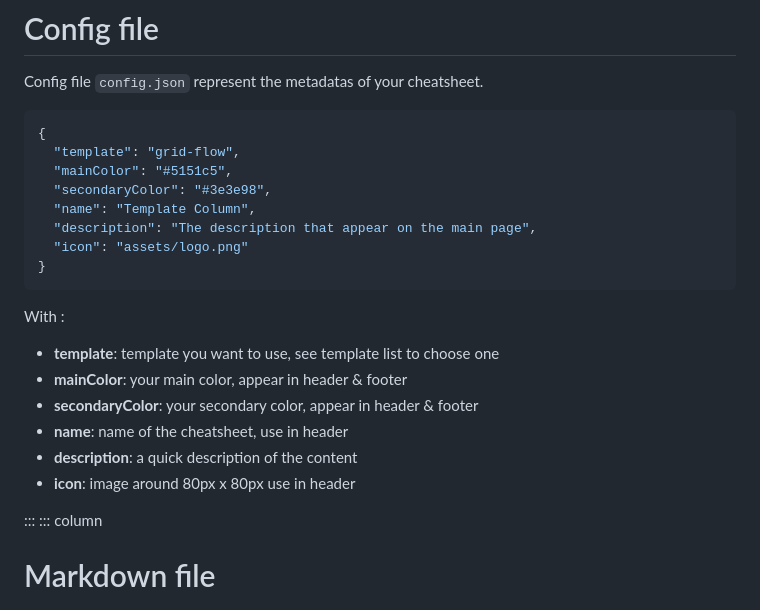
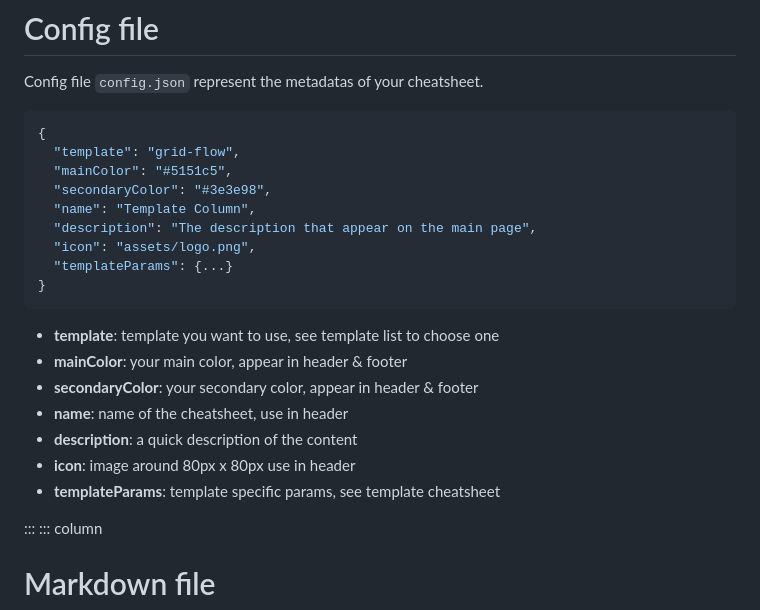
Before and after one commit to zenika-open-source/cheatsheets, a Markdown page: cheatsheets/quick-start/index.md, the part around the change. GitHub-like rendering.

Commit message:
chore(quick-start): add template params explaination
#4

````diff
--- a/cheatsheets/quick-start/index.md
+++ b/cheatsheets/quick-start/index.md
@@ -27,16 +27,18 @@ Config file `config.json` represent the metadatas of your cheatsheet.
   "secondaryColor": "#3e3e98",
   "name": "Template Column",
   "description": "The description that appear on the main page",
-  "icon": "assets/logo.png"
+  "icon": "assets/logo.png",
+  "templateParams": {...}
 }
 ```
-With :
+
  - **template**: template you want to use, see template list to choose one
  - **mainColor**: your main color, appear in header & footer
  - **secondaryColor**: your secondary color, appear in header & footer
  - **name**: name of the cheatsheet, use in header
  - **description**: a quick description of the content
  - **icon**: image around 80px x 80px use in header
+ - **templateParams**: template specific params, see template cheatsheet
 
 :::
 ::: column
````
